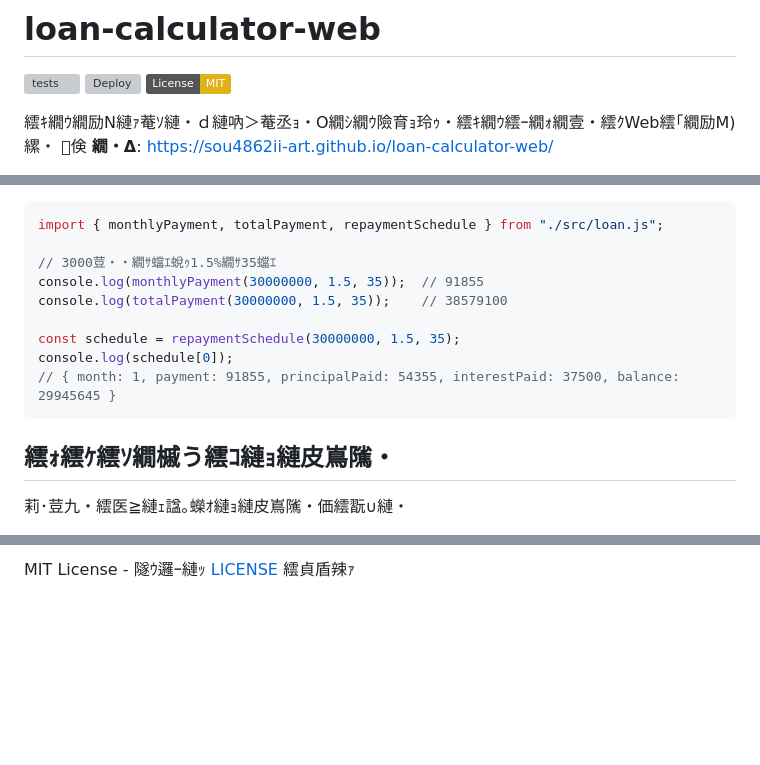
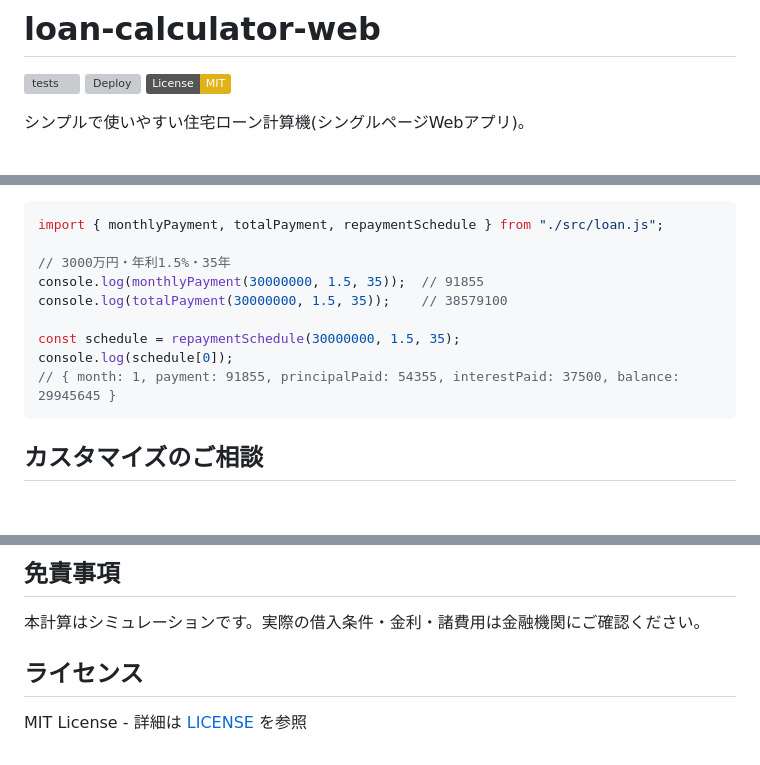
Before and after one commit to sou4862ii-art/loan-calculator-web, a Markdown page: README.md, 3 parts joined by grey strips. GitHub-like rendering; badges without logos; blank space fills up the shorter version; grey boxes are pictures that could not be loaded.

````diff
--- a/README.md
+++ b/README.md
@@ -4,6 +4,5 @@
 [![Deploy](https://github.com/sou4862ii-art/loan-calculator-web/actions/workflows/deploy.yml/badge.svg)](https://github.com/sou4862ii-art/loan-calculator-web/actions)
 [![License: MIT](https://img.shields.io/badge/License-MIT-yellow.svg)](LICENSE)
 
-繧ｷ繝ｳ繝励Ν縺ｧ菴ｿ縺・ｄ縺吶＞菴丞ｮ・Ο繝ｼ繝ｳ險育ｮ玲ｩ・繧ｷ繝ｳ繧ｰ繝ｫ繝壹・繧ｸWeb繧｢繝励Μ)縲・
-倹 **繝・Δ**: https://sou4862ii-art.github.io/loan-calculator-web/
+シンプルで使いやすい住宅ローン計算機(シングルページWebアプリ)。
 
@@ -75,7 +85,7 @@ loan-calculator-web/
 ```javascript
 import { monthlyPayment, totalPayment, repaymentSchedule } from "./src/loan.js";
 
-// 3000荳・・繝ｻ蟷ｴ蛻ｩ1.5%繝ｻ35蟷ｴ
+// 3000万円・年利1.5%・35年
 console.log(monthlyPayment(30000000, 1.5, 35));  // 91855
 console.log(totalPayment(30000000, 1.5, 35));    // 38579100
 
@@ -84,6 +94,5 @@ console.log(schedule[0]);
 // { month: 1, payment: 91855, principalPaid: 54355, interestPaid: 37500, balance: 29945645 }
 ```
 
-## 繧ｫ繧ｹ繧ｿ繝槭う繧ｺ縺ｮ縺皮嶌隲・
-莉･荳九・繧医≧縺ｪ諡｡蠑ｵ縺ｮ縺皮嶌隲・価繧翫∪縺・
+## カスタマイズのご相談
 
@@ -97,2 +106,8 @@ console.log(schedule[0]);
 
-MIT License - 隧ｳ邏ｰ縺ｯ [LICENSE](LICENSE) 繧貞盾辣ｧ
+## 免責事項
+
+本計算はシミュレーションです。実際の借入条件・金利・諸費用は金融機関にご確認ください。
+
+## ライセンス
+
+MIT License - 詳細は [LICENSE](LICENSE) を参照
````
Also changed, not shown: other parts of README.md (+55 -44 lines).
